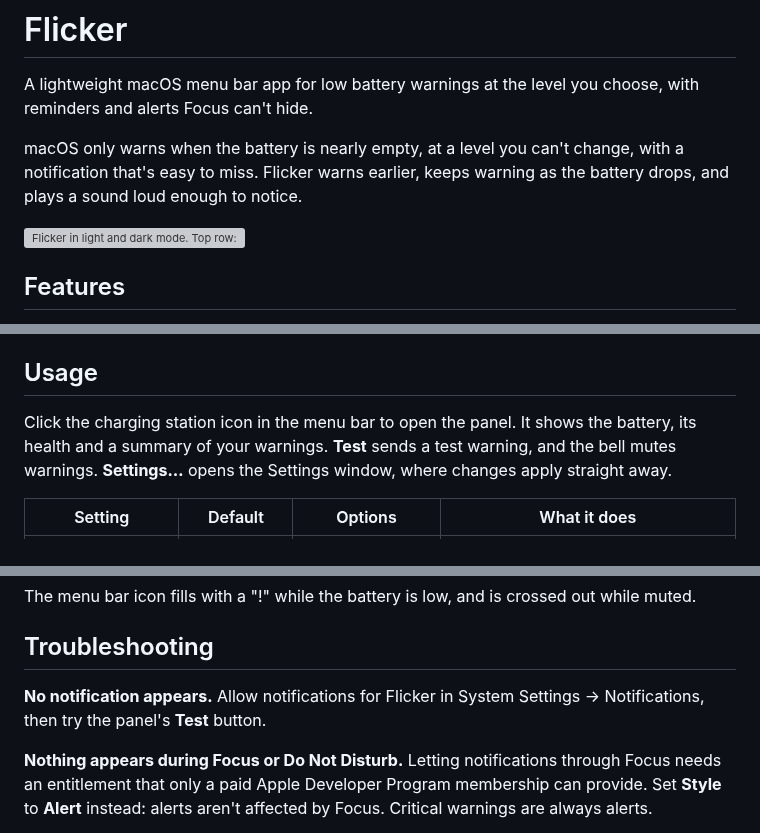
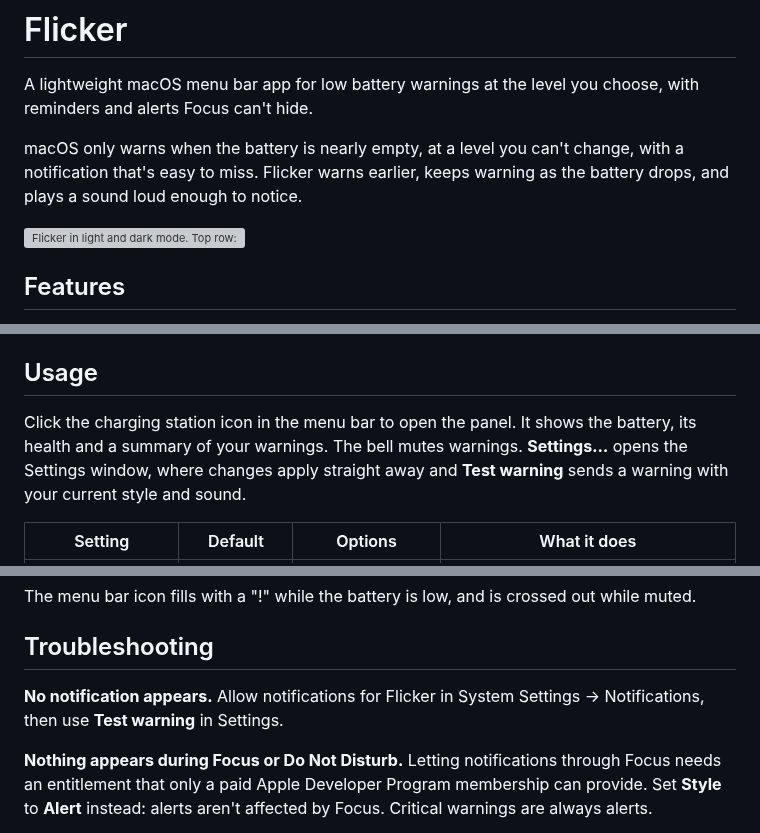
Before and after one commit to pgardikis/flicker, a Markdown page: README.md, 3 parts joined by grey strips. Drawn GitHub-style; grey boxes are pictures that could not be loaded.

Commit message:
feat: move the test warning from the panel to Settings
It sits with the style and sound it tests.

```diff
--- a/README.md
+++ b/README.md
@@ -4,7 +4,7 @@ A lightweight macOS menu bar app for low battery warnings at the level you choos
 
 macOS only warns when the battery is nearly empty, at a level you can't change, with a notification that's easy to miss. Flicker warns earlier, keeps warning as the battery drops, and plays a sound loud enough to notice.
 
-![Flicker in light and dark mode. Top row: the menu bar icon, normal, low battery (with an exclamation mark) and muted (crossed out). Middle row: the menu bar panel, showing 64% on battery with 3:00 remaining, battery health Normal, maximum capacity 80% and 1,054 cycles, a summary of the warning settings, and Settings, Test and Quit buttons. Bottom row: the Settings window, with Warnings (warn below 40%, critical level 10%, remind every 5% drop), Alert (notification style, Sosumi sound, 300% volume) and General (show in Dock, percentage in menu bar, launch at login) sections.](docs/images/screenshots.png)
+![Flicker in light and dark mode. Top row: the menu bar icon, normal, low battery (with an exclamation mark) and muted (crossed out). Middle row: the menu bar panel, showing 58% on battery with 2:14 remaining, battery health Normal, maximum capacity 80% and 1,054 cycles, a summary of the warning settings, and Settings and Quit buttons. Bottom row: the Settings window, with Warnings (warn below 40%, critical level 10%, remind every 5% drop), Alert (notification style, Sosumi sound, 300% volume, test warning) and General (show in Dock, percentage in menu bar, launch at login) sections.](docs/images/screenshots.png)
 
 ## Features
 
@@ -34,7 +34,7 @@ The app isn't notarized, so build it on each Mac you want to use it on. Run `./b
 
 ## Usage
 
-Click the charging station icon in the menu bar to open the panel. It shows the battery, its health and a summary of your warnings. **Test** sends a test warning, and the bell mutes warnings. **Settings…** opens the Settings window, where changes apply straight away.
+Click the charging station icon in the menu bar to open the panel. It shows the battery, its health and a summary of your warnings. The bell mutes warnings. **Settings…** opens the Settings window, where changes apply straight away and **Test warning** sends a warning with your current style and sound.
 
 | Setting | Default | Options | What it does |
 |---|---|---|---|
@@ -64,7 +64,7 @@ The menu bar icon fills with a "!" while the battery is low, and is crossed out
 
 ## Troubleshooting
 
-**No notification appears.** Allow notifications for Flicker in System Settings → Notifications, then try the panel's **Test** button.
+**No notification appears.** Allow notifications for Flicker in System Settings → Notifications, then use **Test warning** in Settings.
 
 **Nothing appears during Focus or Do Not Disturb.** Letting notifications through Focus needs an entitlement that only a paid Apple Developer Program membership can provide. Set **Style** to **Alert** instead: alerts aren't affected by Focus. Critical warnings are always alerts.
 
```
Also changed, not shown: AGENTS.md (+2 -2 lines), docs/HOW-IT-WORKS.md (+1 -1 lines), docs/images/panel-dark.png, docs/images/panel-light.png, docs/images/settings-dark.png, docs/images/settings-light.png, 3 other files.
